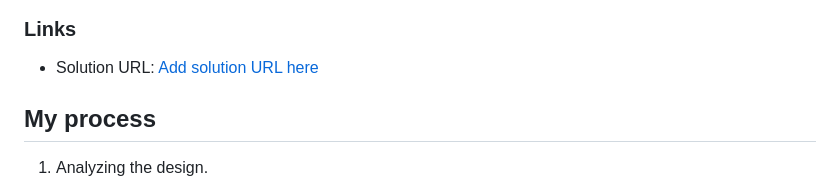
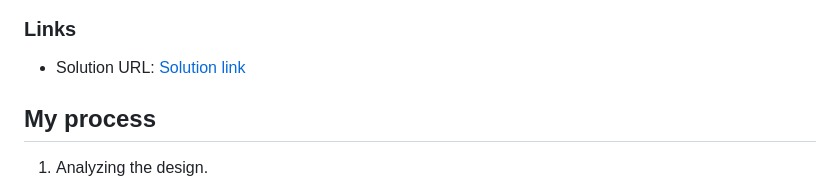
Before and after one commit to dawitgetahun055/Social-links-profile, a Markdown page: README.md, the part around the change. Rendered like a GitHub page.

```diff
--- a/README.md
+++ b/README.md
@@ -38,7 +38,7 @@ Users should be able to:
 
 ### Links
 
-- Solution URL: [Add solution URL here](https://github.com/dawitgetahun055/Social-links-profile)
+- Solution URL: [Solution link](https://github.com/dawitgetahun055/Social-links-profile)
 
 ## My process
 
```
